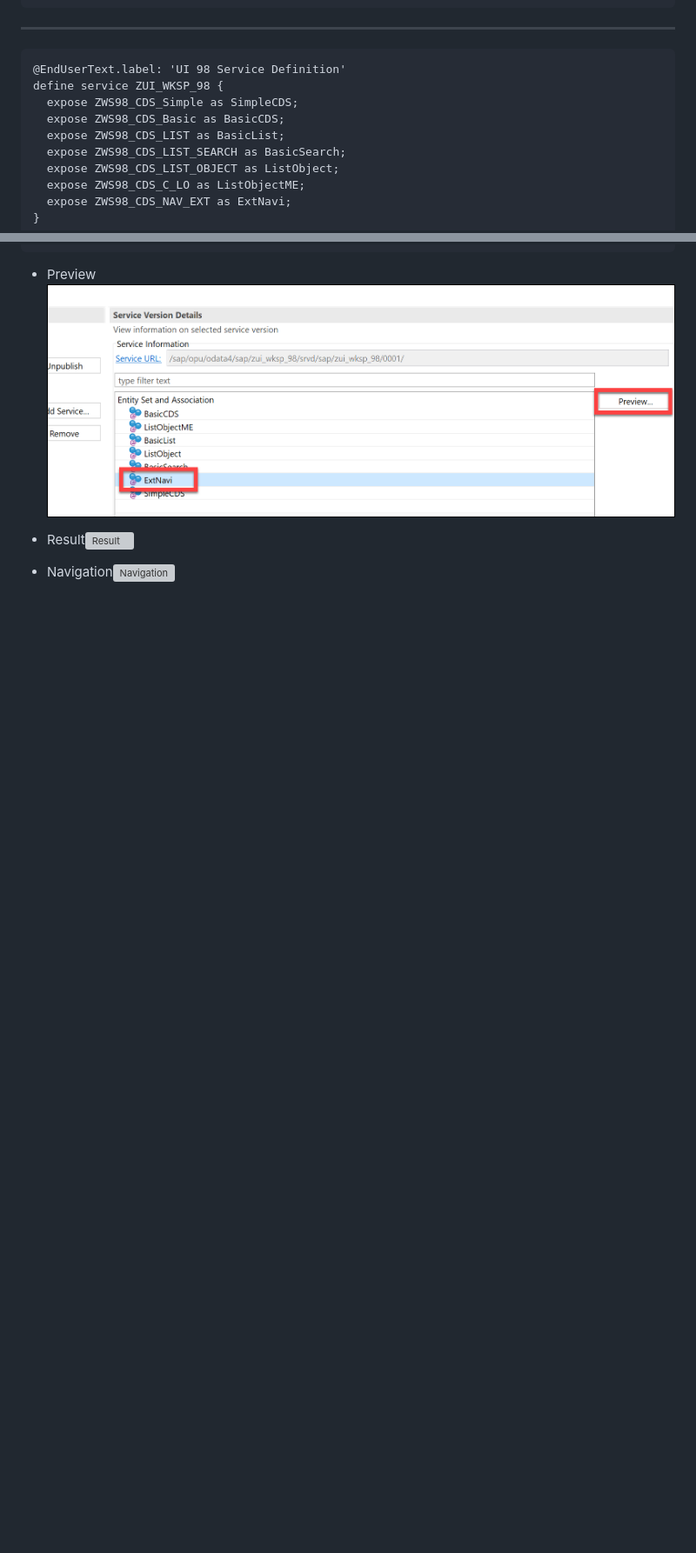
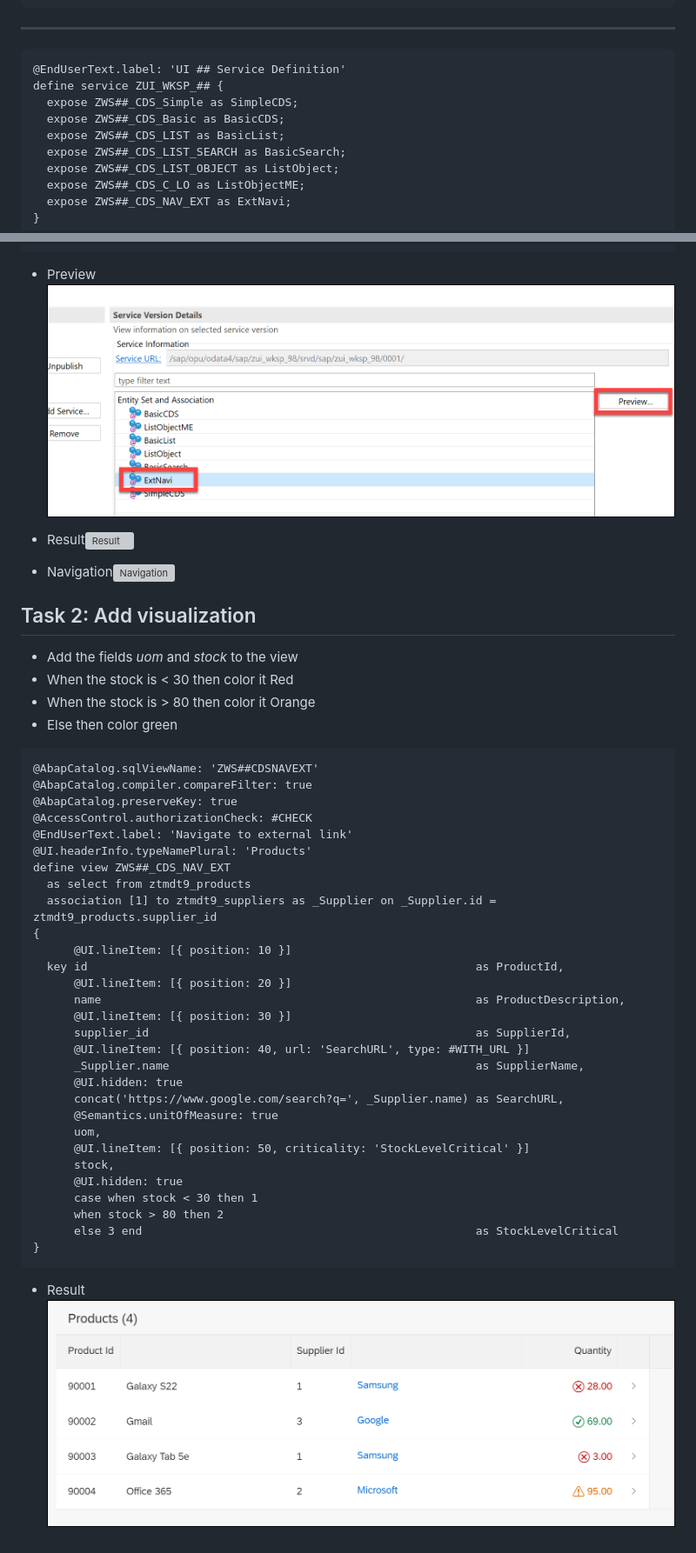
Before and after one commit to NL4BLeonBoeijen/Workshop_NATO, a Markdown page: Exercises/External Navigation and Vizualisation/README.md, 2 parts joined by grey strips. Shown: that part at 87% size. Rendered like a GitHub page; pictures changed too: Images/085.png (added); blank space fills up the shorter version; grey boxes are pictures that could not be loaded.

Commit message:
Added Visualization

````diff
--- a/Exercises/External Navigation and Vizualisation/README.md
+++ b/Exercises/External Navigation and Vizualisation/README.md
@@ -42,15 +42,15 @@ define view ZWS98_CDS_NAV_EXT
 ---
 
 ```ABAP
-@EndUserText.label: 'UI 98 Service Definition'
-define service ZUI_WKSP_98 {
-  expose ZWS98_CDS_Simple as SimpleCDS;
-  expose ZWS98_CDS_Basic as BasicCDS;
-  expose ZWS98_CDS_LIST as BasicList;
-  expose ZWS98_CDS_LIST_SEARCH as BasicSearch;
-  expose ZWS98_CDS_LIST_OBJECT as ListObject;
-  expose ZWS98_CDS_C_LO as ListObjectME;
-  expose ZWS98_CDS_NAV_EXT as ExtNavi;
+@EndUserText.label: 'UI ## Service Definition'
+define service ZUI_WKSP_## {
+  expose ZWS##_CDS_Simple as SimpleCDS;
+  expose ZWS##_CDS_Basic as BasicCDS;
+  expose ZWS##_CDS_LIST as BasicList;
+  expose ZWS##_CDS_LIST_SEARCH as BasicSearch;
+  expose ZWS##_CDS_LIST_OBJECT as ListObject;
+  expose ZWS##_CDS_C_LO as ListObjectME;
+  expose ZWS##_CDS_NAV_EXT as ExtNavi;
 }
 ```
 
@@ -58,3 +58,44 @@ define service ZUI_WKSP_98 {
 
 * Result![Result](../../Images/082.png)
 * Navigation![Navigation](../../Images/083.png)
+
+## Task 2: Add visualization
+
+* Add the fields *uom* and *stock* to the view
+* When the stock is < 30 then color it Red
+* When the stock is > 80 then color it Orange
+* Else then color green
+
+```ABAP CDS
+@AbapCatalog.sqlViewName: 'ZWS##CDSNAVEXT'
+@AbapCatalog.compiler.compareFilter: true
+@AbapCatalog.preserveKey: true
+@AccessControl.authorizationCheck: #CHECK
+@EndUserText.label: 'Navigate to external link'
+@UI.headerInfo.typeNamePlural: 'Products'
+define view ZWS##_CDS_NAV_EXT
+  as select from ztmdt9_products
+  association [1] to ztmdt9_suppliers as _Supplier on _Supplier.id = ztmdt9_products.supplier_id
+{
+      @UI.lineItem: [{ position: 10 }]
+  key id                                                         as ProductId,
+      @UI.lineItem: [{ position: 20 }]
+      name                                                       as ProductDescription,
+      @UI.lineItem: [{ position: 30 }]
+      supplier_id                                                as SupplierId,
+      @UI.lineItem: [{ position: 40, url: 'SearchURL', type: #WITH_URL }]
+      _Supplier.name                                             as SupplierName,
+      @UI.hidden: true
+      concat('https://www.google.com/search?q=', _Supplier.name) as SearchURL,
+      @Semantics.unitOfMeasure: true
+      uom,
+      @UI.lineItem: [{ position: 50, criticality: 'StockLevelCritical' }]
+      stock,
+      @UI.hidden: true
+      case when stock < 30 then 1
+      when stock > 80 then 2
+      else 3 end                                                 as StockLevelCritical
+}
+```
+
+* Result![Result](./../../Images/085.png)
````
Also changed, not shown: other parts of Exercises/External Navigation and Vizualisation/README.md (+2 -2 lines).
